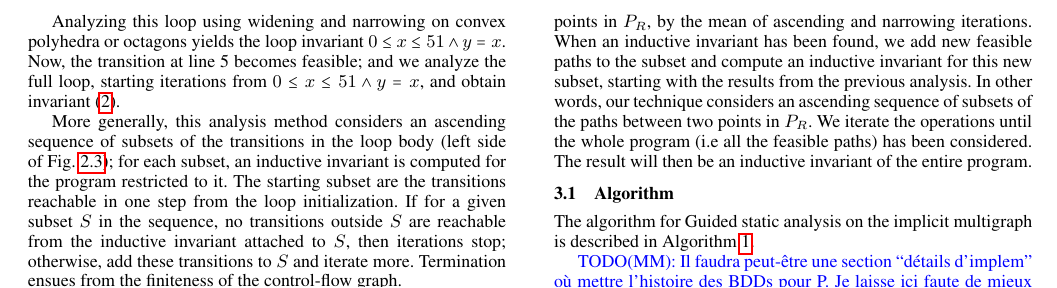
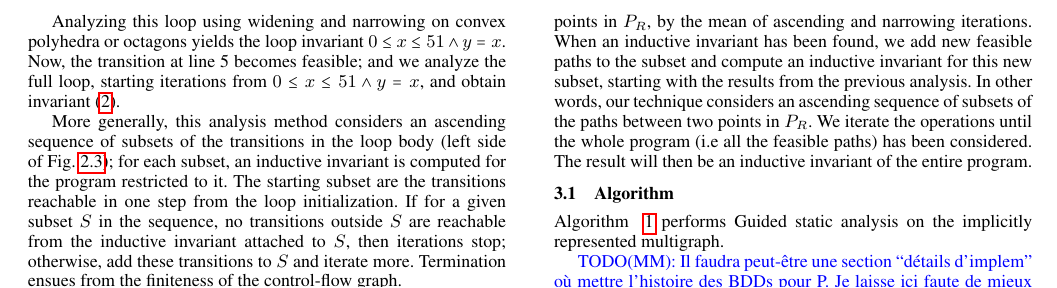
Before and after one commit to julienhenry/pagai, a LaTeX paper (papers/PLDI2012/implicitization.tex): part of page 4 of 10, cut so that both start at the same text. Compiled offline with pdfLaTeX; a missing font is replaced by an installed copy or a similar font.

Commit message:
phrase plus jolie

```diff
--- a/papers/PLDI2012/implicitization.tex
+++ b/papers/PLDI2012/implicitization.tex
@@ -406,8 +406,7 @@ inductive invariant of the entire program.
 \subsection{Algorithm}
 
 
-The algorithm for Guided static analysis on the implicit multigraph is described
-in Algorithm \ref{algo:combined}.
+Algorithm~ \ref{algo:combined} performs Guided static analysis on the implicitly represented multigraph.
 
 \MM{Il faudra peut-être une section ``détails d'implem'' où mettre
   l'histoire des BDDs pour P. Je laisse ici faute de mieux (peut-être
```
